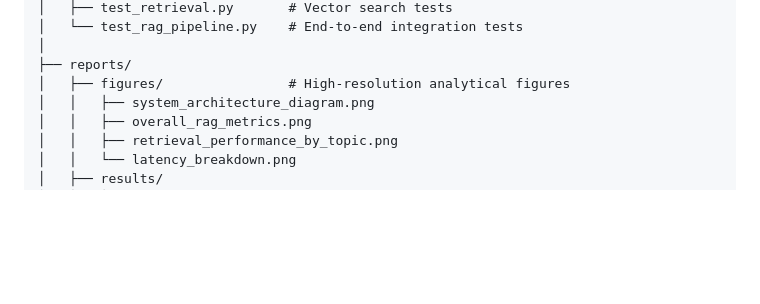
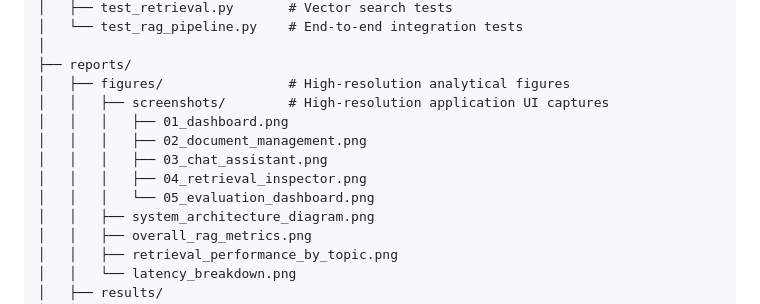
Before and after one commit to tharaka1996/jeju-tourism-rag, a Markdown page: README.md, the part around one of its changes. GitHub-like rendering; blank space fills up the shorter version.

```diff
--- a/README.md
+++ b/README.md
@@ -130,6 +144,12 @@ jeju-tourism-rag/
 │
 ├── reports/
 │   ├── figures/                # High-resolution analytical figures
+│   │   ├── screenshots/        # High-resolution application UI captures
+│   │   │   ├── 01_dashboard.png
+│   │   │   ├── 02_document_management.png
+│   │   │   ├── 03_chat_assistant.png
+│   │   │   ├── 04_retrieval_inspector.png
+│   │   │   └── 05_evaluation_dashboard.png
 │   │   ├── system_architecture_diagram.png
 │   │   ├── overall_rag_metrics.png
 │   │   ├── retrieval_performance_by_topic.png
```
Also changed, not shown: other parts of README.md (+14 -0 lines), docs/implementation_report.md (+32 -5 lines), reports/figures/screenshots/01_dashboard.png (added), reports/figures/screenshots/02_document_management.png (added), reports/figures/screenshots/03_chat_assistant.png (added), reports/figures/screenshots/04_retrieval_inspector.png (added), reports/figures/screenshots/05_evaluation_dashboard.png (added), 5 other files.
